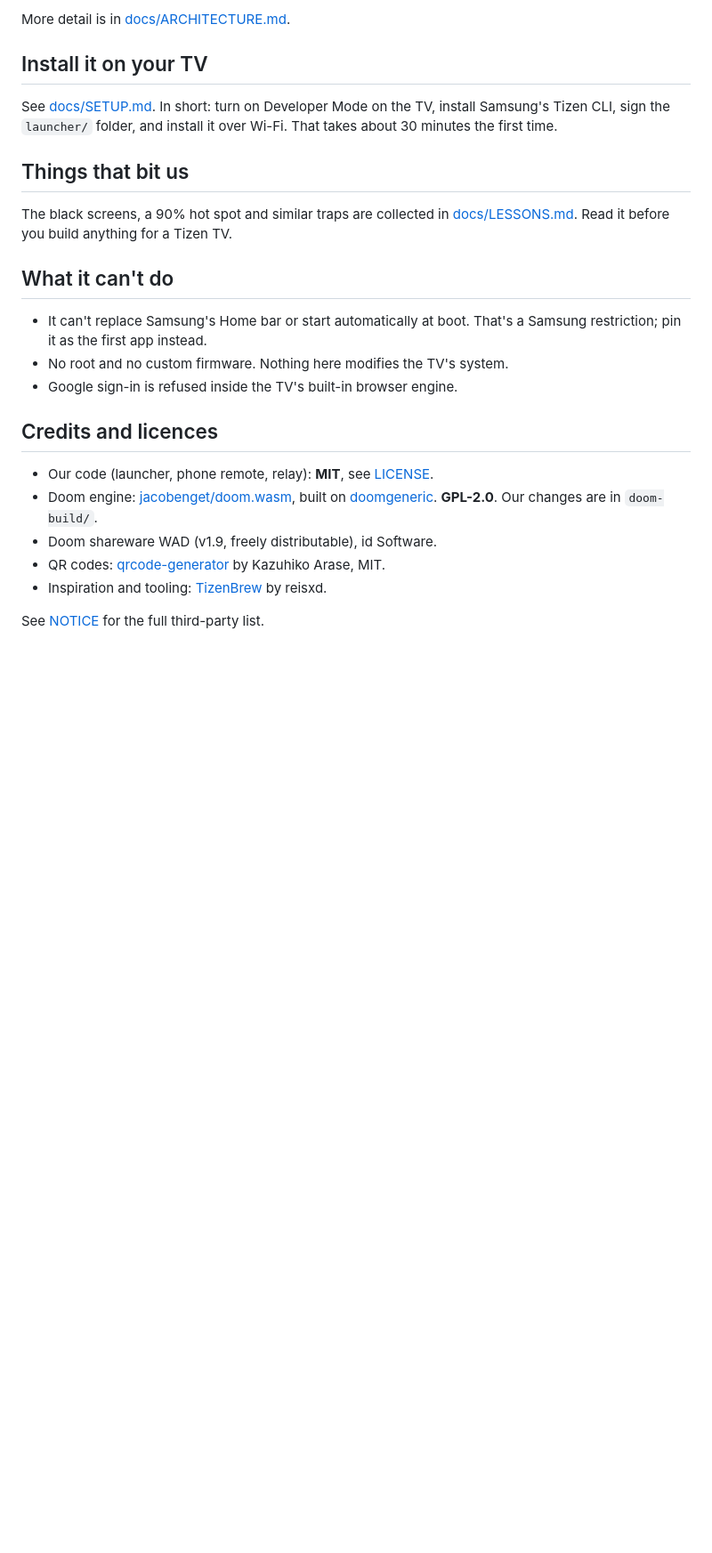
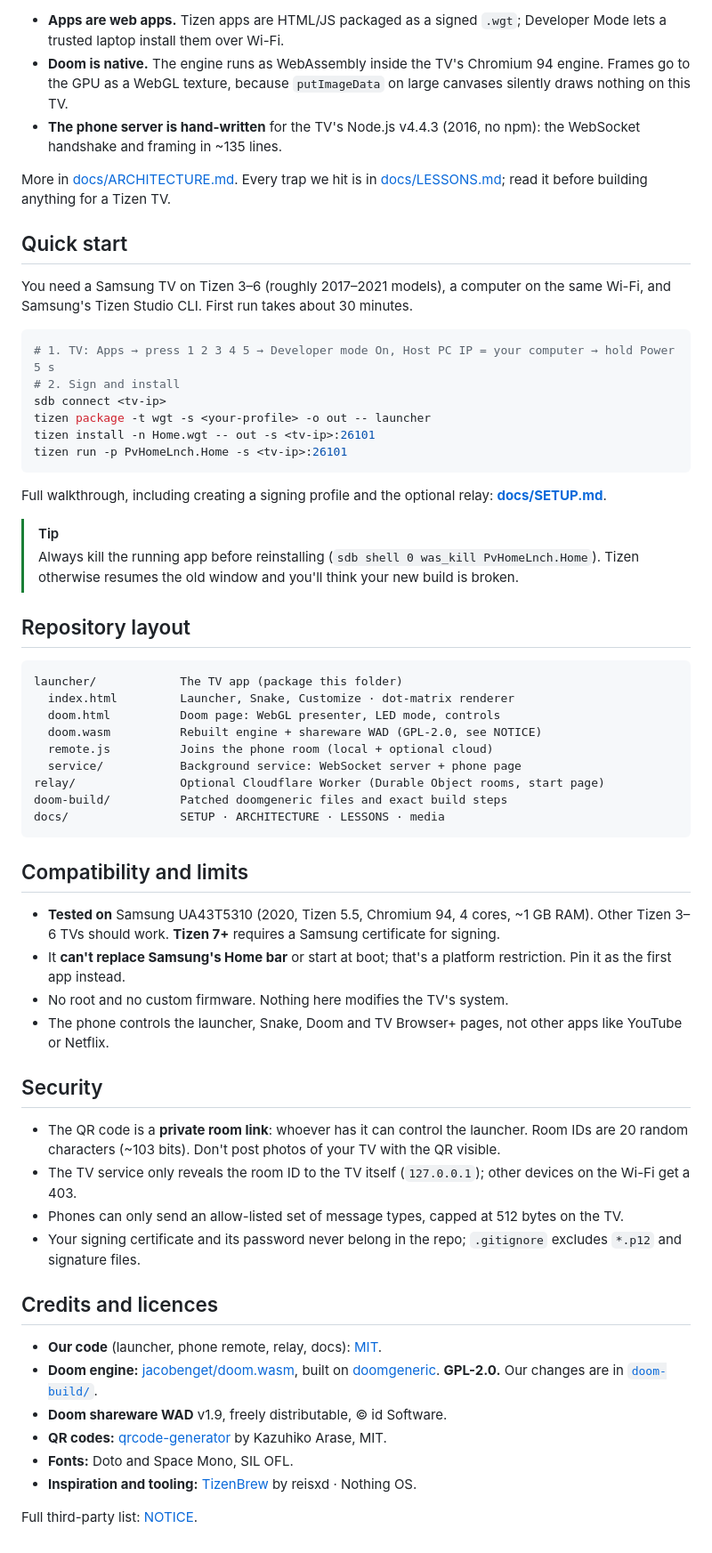
Before and after one commit to prutxvi/samsung-tv-dotos, a Markdown page: README.md, the part around the change printed below. Shown: that part at 89% size. Drawn GitHub-style; blank space fills up the shorter version.

````diff
--- a/README.md
+++ b/README.md
@@ -43,23 +83,64 @@ A custom home screen, Doom at 34 fps, Snake and a phone remote for a **2020 Sams
 ```
 
-More detail is in [docs/ARCHITECTURE.md](docs/ARCHITECTURE.md).
+- **Apps are web apps.** Tizen apps are HTML/JS packaged as a signed `.wgt`; Developer Mode lets a trusted laptop install them over Wi-Fi.
+- **Doom is native.** The engine runs as WebAssembly inside the TV's Chromium 94 engine. Frames go to the GPU as a WebGL texture, because `putImageData` on large canvases silently draws nothing on this TV.
+- **The phone server is hand-written** for the TV's Node.js v4.4.3 (2016, no npm): the WebSocket handshake and framing in ~135 lines.
 
-## Install it on your TV
-See [docs/SETUP.md](docs/SETUP.md). In short: turn on Developer Mode on the TV, install Samsung's Tizen CLI, sign the `launcher/` folder, and install it over Wi-Fi. That takes about 30 minutes the first time.
+More in [docs/ARCHITECTURE.md](docs/ARCHITECTURE.md). Every trap we hit is in [docs/LESSONS.md](docs/LESSONS.md); read it before building anything for a Tizen TV.
 
-## Things that bit us
-The black screens, a 90% hot spot and similar traps are collected in [docs/LESSONS.md](docs/LESSONS.md). Read it before you build anything for a Tizen TV.
+## Quick start
 
-## What it can't do
-- It can't replace Samsung's Home bar or start automatically at boot. That's a Samsung restriction; pin it as the first app instead.
+You need a Samsung TV on Tizen 3–6 (roughly 2017–2021 models), a computer on the same Wi-Fi, and Samsung's Tizen Studio CLI. First run takes about 30 minutes.
+
+```bash
+# 1. TV: Apps → press 1 2 3 4 5 → Developer mode On, Host PC IP = your computer → hold Power 5 s
+# 2. Sign and install
+sdb connect <tv-ip>
+tizen package -t wgt -s <your-profile> -o out -- launcher
+tizen install -n Home.wgt -- out -s <tv-ip>:26101
+tizen run -p PvHomeLnch.Home -s <tv-ip>:26101
+```
+
+Full walkthrough, including creating a signing profile and the optional relay: **[docs/SETUP.md](docs/SETUP.md)**.
+
+> [!TIP]
+> Always kill the running app before reinstalling (`sdb shell 0 was_kill PvHomeLnch.Home`). Tizen otherwise resumes the old window and you'll think your new build is broken.
+
+## Repository layout
+
+```
+launcher/            The TV app (package this folder)
+  index.html         Launcher, Snake, Customize · dot-matrix renderer
+  doom.html          Doom page: WebGL presenter, LED mode, controls
+  doom.wasm          Rebuilt engine + shareware WAD (GPL-2.0, see NOTICE)
+  remote.js          Joins the phone room (local + optional cloud)
+  service/           Background service: WebSocket server + phone page
+relay/               Optional Cloudflare Worker (Durable Object rooms, start page)
+doom-build/          Patched doomgeneric files and exact build steps
+docs/                SETUP · ARCHITECTURE · LESSONS · media
+```
+
+## Compatibility and limits
+
+- **Tested on** Samsung UA43T5310 (2020, Tizen 5.5, Chromium 94, 4 cores, ~1 GB RAM). Other Tizen 3–6 TVs should work. **Tizen 7+** requires a Samsung certificate for signing.
+- It **can't replace Samsung's Home bar** or start at boot; that's a platform restriction. Pin it as the first app instead.
 - No root and no custom firmware. Nothing here modifies the TV's system.
-- Google sign-in is refused inside the TV's built-in browser engine.
+- The phone controls the launcher, Snake, Doom and TV Browser+ pages, not other apps like YouTube or Netflix.
+
+## Security
+
+- The QR code is a **private room link**: whoever has it can control the launcher. Room IDs are 20 random characters (~103 bits). Don't post photos of your TV with the QR visible.
+- The TV service only reveals the room ID to the TV itself (`127.0.0.1`); other devices on the Wi-Fi get a 403.
+- Phones can only send an allow-listed set of message types, capped at 512 bytes on the TV.
+- Your signing certificate and its password never belong in the repo; `.gitignore` excludes `*.p12` and signature files.
 
 ## Credits and licences
-- Our code (launcher, phone remote, relay): **MIT**, see [LICENSE](LICENSE).
-- Doom engine: [jacobenget/doom.wasm](https://github.com/jacobenget/doom.wasm), built on [doomgeneric](https://github.com/ozkl/doomgeneric). **GPL-2.0**. Our changes are in `doom-build/`.
-- Doom shareware WAD (v1.9, freely distributable), id Software.
-- QR codes: [qrcode-generator](https://github.com/kazuhikoarase/qrcode-generator) by Kazuhiko Arase, MIT.
-- Inspiration and tooling: [TizenBrew](https://github.com/reisxd/TizenBrew) by reisxd.
 
-See [NOTICE](NOTICE) for the full third-party list.
+- **Our code** (launcher, phone remote, relay, docs): [MIT](LICENSE).
+- **Doom engine:** [jacobenget/doom.wasm](https://github.com/jacobenget/doom.wasm), built on [doomgeneric](https://github.com/ozkl/doomgeneric). **GPL-2.0.** Our changes are in [`doom-build/`](doom-build/).
+- **Doom shareware WAD** v1.9, freely distributable, © id Software.
+- **QR codes:** [qrcode-generator](https://github.com/kazuhikoarase/qrcode-generator) by Kazuhiko Arase, MIT.
+- **Fonts:** Doto and Space Mono, SIL OFL.
+- **Inspiration and tooling:** [TizenBrew](https://github.com/reisxd/TizenBrew) by reisxd · Nothing OS.
+
+Full third-party list: [NOTICE](NOTICE).
````
Also changed, not shown: other parts of README.md (+68 -28 lines), docs/media/phone-browser-pad.jpg (added), docs/media/phone-doom-pad.jpg (added), 2 other files.
